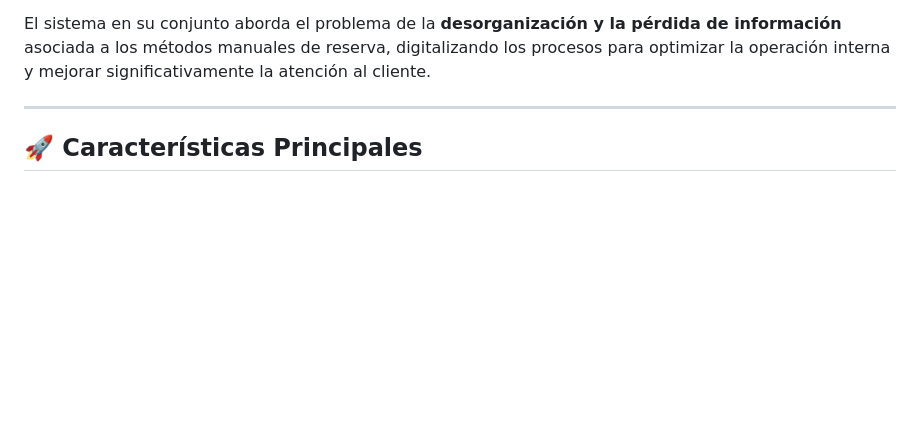
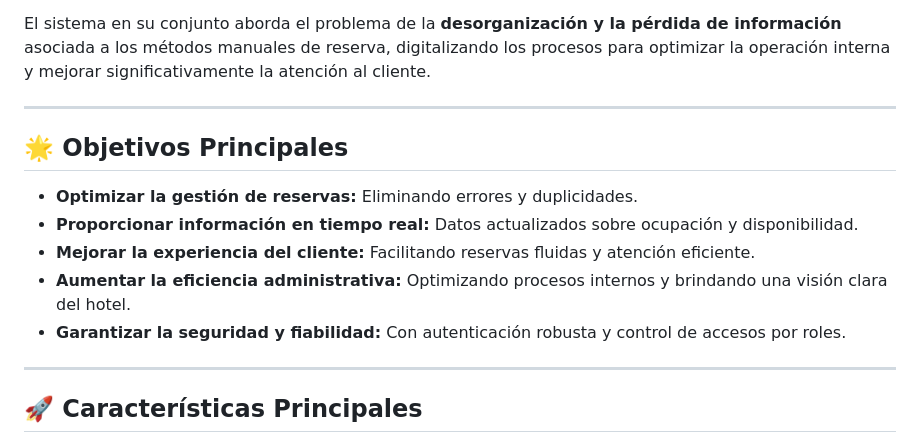
Before and after one commit to Blazkull/APP-HOTEL-WEB, a Markdown page: README.md, the part around the change. Drawn GitHub-style; blank space fills up the shorter version.

```diff
--- a/README.md
+++ b/README.md
@@ -21,6 +21,16 @@ Este proyecto se divide en dos componentes principales, cada uno con su propia d
 2.  **Frontend (Interfaz de Usuario Web):** Construido con **HTML, CSS, JavaScript y Bootstrap**, este componente ofrece una experiencia de usuario fluida e intuitiva. Permite a los **Administradores** y **Recepcionistas** interactuar con las funcionalidades expuestas por el backend, facilitando la visualización, registro y gestión de datos de reservas, clientes, y el estado de las habitaciones en tiempo real.
 
 El sistema en su conjunto aborda el problema de la **desorganización y la pérdida de información** asociada a los métodos manuales de reserva, digitalizando los procesos para optimizar la operación interna y mejorar significativamente la atención al cliente.
+
+---
+
+## 🌟 Objetivos Principales
+
+* **Optimizar la gestión de reservas:** Eliminando errores y duplicidades.
+* **Proporcionar información en tiempo real:** Datos actualizados sobre ocupación y disponibilidad.
+* **Mejorar la experiencia del cliente:** Facilitando reservas fluidas y atención eficiente.
+* **Aumentar la eficiencia administrativa:** Optimizando procesos internos y brindando una visión clara del hotel.
+* **Garantizar la seguridad y fiabilidad:** Con autenticación robusta y control de accesos por roles.
 
 ---
 
```
